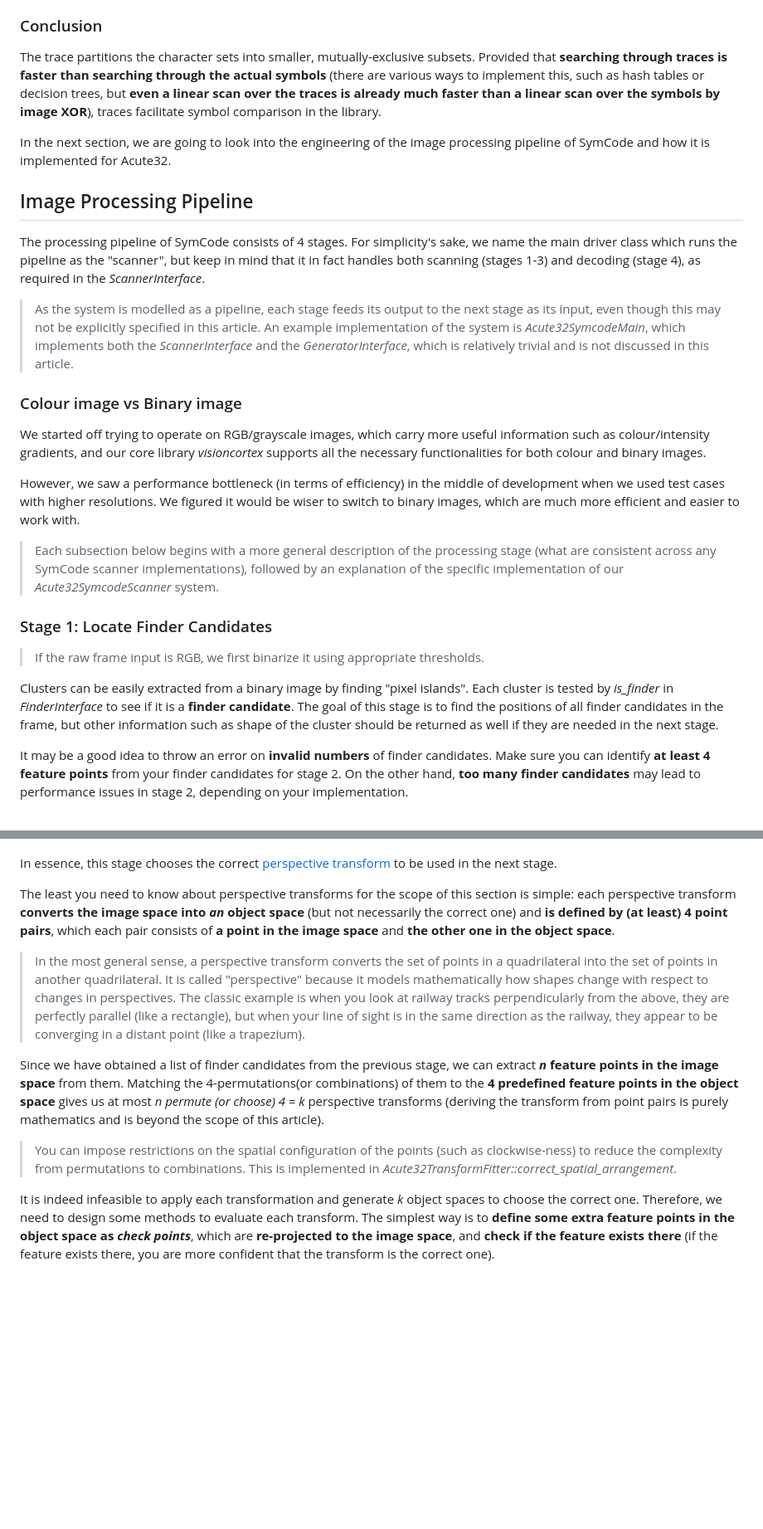
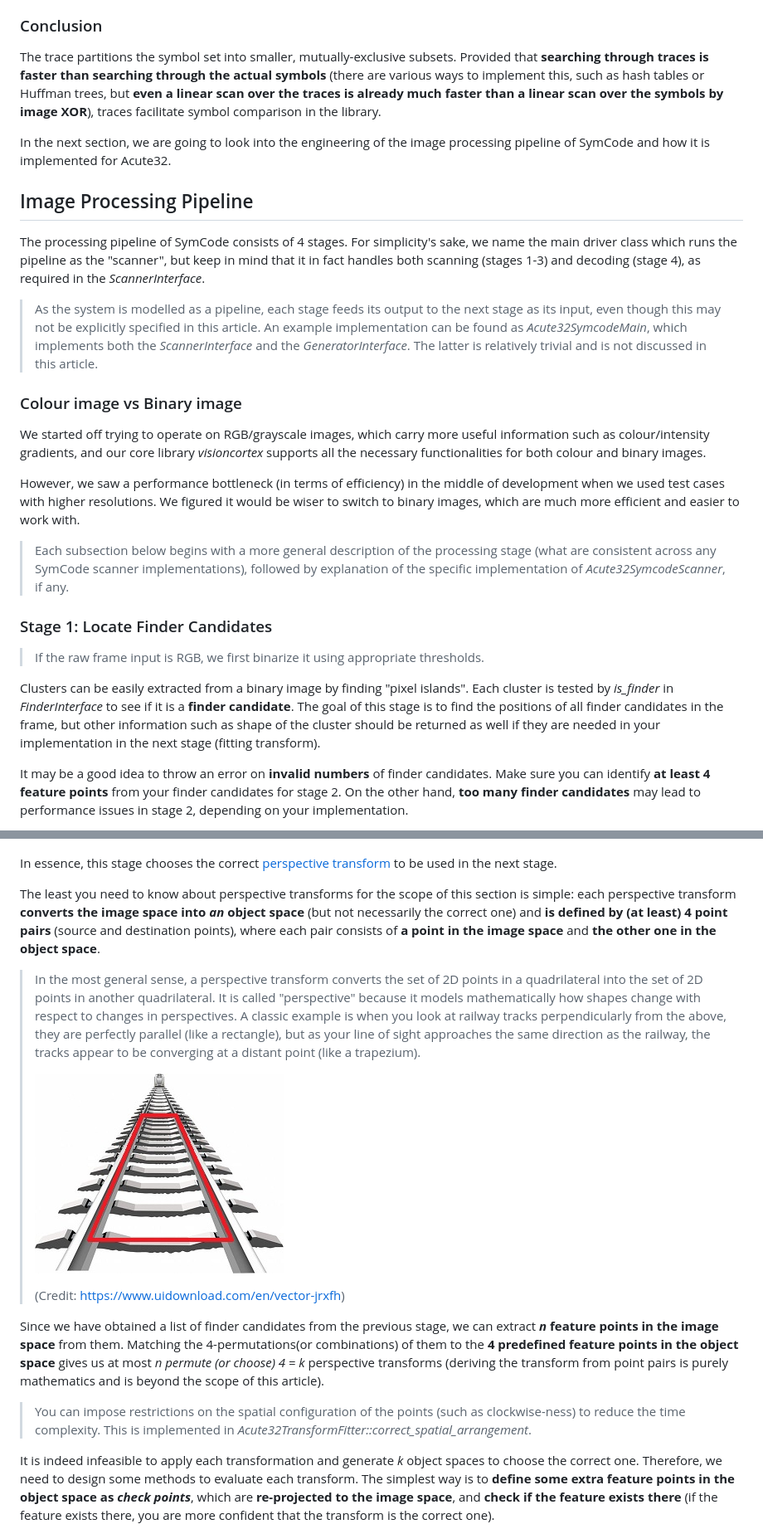
Before and after one commit to visioncortex/SymCode, a Markdown page: symcode/doc/symcode.md, 2 parts joined by grey strips. Shown: that part at 83% size. Drawn GitHub-style; pictures changed too: symcode/doc/img/railway_perspective.jpg (added); blank space fills up the shorter version.

```diff
--- a/symcode/doc/symcode.md
+++ b/symcode/doc/symcode.md
@@ -227,7 +225,7 @@ Usually, it may be a good idea for traces, in both construction (evaluating for
 
 ### Conclusion
 
-The trace partitions the character sets into smaller, mutually-exclusive subsets. Provided that **searching through traces is faster than searching through the actual symbols** (there are various ways to implement this, such as hash tables or decision trees, but **even a linear scan over the traces is already much faster than a linear scan over the symbols by image XOR**), traces facilitate symbol comparison in the library.
+The trace partitions the symbol set into smaller, mutually-exclusive subsets. Provided that **searching through traces is faster than searching through the actual symbols** (there are various ways to implement this, such as hash tables or Huffman trees, but **even a linear scan over the traces is already much faster than a linear scan over the symbols by image XOR**), traces facilitate symbol comparison in the library.
 
 In the next section, we are going to look into the engineering of the image processing pipeline of SymCode and how it is implemented for Acute32.
 
@@ -235,7 +233,7 @@ In the next section, we are going to look into the engineering of the image proc
 
 The processing pipeline of SymCode consists of 4 stages. For simplicity's sake, we name the main driver class which runs the pipeline as the "scanner", but keep in mind that it in fact handles both scanning (stages 1-3) and decoding (stage 4), as required in the *ScannerInterface*.
 
-> As the system is modelled as a pipeline, each stage feeds its output to the next stage as its input, even though this may not be explicitly specified in this article. An example implementation of the system is *Acute32SymcodeMain*, which implements both the *ScannerInterface* and the *GeneratorInterface*, which is relatively trivial and is not discussed in this article.
+> As the system is modelled as a pipeline, each stage feeds its output to the next stage as its input, even though this may not be explicitly specified in this article. An example implementation can be found as *Acute32SymcodeMain*, which implements both the *ScannerInterface* and the *GeneratorInterface*. The latter is relatively trivial and is not discussed in this article.
 
 ### Colour image vs Binary image
 
@@ -243,13 +241,13 @@ We started off trying to operate on RGB/grayscale images, which carry more usefu
 
 However, we saw a performance bottleneck (in terms of efficiency) in the middle of development when we used test cases with higher resolutions. We figured it would be wiser to switch to binary images, which are much more efficient and easier to work with.
 
-> Each subsection below begins with a more general description of the processing stage (what are consistent across any SymCode scanner implementations), followed by an explanation of the specific implementation of our *Acute32SymcodeScanner* system.
+> Each subsection below begins with a more general description of the processing stage (what are consistent across any SymCode scanner implementations), followed by explanation of the specific implementation of *Acute32SymcodeScanner*, if any.
 
 ### Stage 1: Locate Finder Candidates
 
 > If the raw frame input is RGB, we first binarize it using appropriate thresholds.
 
-Clusters can be easily extracted from a binary image by finding "pixel islands". Each cluster is tested by *is_finder* in *FinderInterface* to see if it is a **finder candidate**. The goal of this stage is to find the positions of all finder candidates in the frame, but other information such as shape of the cluster should be returned as well if they are needed in the next stage.
+Clusters can be easily extracted from a binary image by finding "pixel islands". Each cluster is tested by *is_finder* in *FinderInterface* to see if it is a **finder candidate**. The goal of this stage is to find the positions of all finder candidates in the frame, but other information such as shape of the cluster should be returned as well if they are needed in your implementation in the next stage (fitting transform).
 
 It may be a good idea to throw an error on **invalid numbers** of finder candidates. Make sure you can identify **at least 4 feature points** from your finder candidates for stage 2. On the other hand, **too many finder candidates** may lead to performance issues in stage 2, depending on your implementation.
 
@@ -273,13 +271,17 @@ Below is an example of image space (left) vs object space (right). Note that thi
 
 In essence, this stage chooses the correct [perspective transform](https://en.wikipedia.org/wiki/3D_projection#Perspective_projection) to be used in the next stage.
 
-The least you need to know about perspective transforms for the scope of this section is simple: each perspective transform **converts the image space into *an* object space** (but not necessarily the correct one) and **is defined by (at least) 4 point pairs**, which each pair consists of **a point in the image space** and **the other one in the object space**.
+The least you need to know about perspective transforms for the scope of this section is simple: each perspective transform **converts the image space into *an* object space** (but not necessarily the correct one) and **is defined by (at least) 4 point pairs** (source and destination points), where each pair consists of **a point in the image space** and **the other one in the object space**.
 
-> In the most general sense, a perspective transform converts the set of points in a quadrilateral into the set of points in another quadrilateral. It is called "perspective" because it models mathematically how shapes change with respect to changes in perspectives. The classic example is when you look at railway tracks perpendicularly from the above, they are perfectly parallel (like a rectangle), but when your line of sight is in the same direction as the railway, they appear to be converging in a distant point (like a trapezium).
+> In the most general sense, a perspective transform converts the set of 2D points in a quadrilateral into the set of 2D points in another quadrilateral. It is called "perspective" because it models mathematically how shapes change with respect to changes in perspectives. A classic example is when you look at railway tracks perpendicularly from the above, they are perfectly parallel (like a rectangle), but as your line of sight approaches the same direction as the railway, the tracks appear to be converging at a distant point (like a trapezium).
+>
+> ![Railway perspective illustration](img/railway_perspective.jpg)
+>
+> (Credit: https://www.uidownload.com/en/vector-jrxfh)
 
 Since we have obtained a list of finder candidates from the previous stage, we can extract ***n* feature points in the image space** from them. Matching the 4-permutations(or combinations) of them to the **4 predefined feature points in the object space** gives us at most *n permute (or choose) 4 = k* perspective transforms (deriving the transform from point pairs is purely mathematics and is beyond the scope of this article).
 
-> You can impose restrictions on the spatial configuration of the points (such as clockwise-ness) to reduce the complexity from permutations to combinations. This is implemented in *Acute32TransformFitter::correct_spatial_arrangement*.
+> You can impose restrictions on the spatial configuration of the points (such as clockwise-ness) to reduce the time complexity. This is implemented in *Acute32TransformFitter::correct_spatial_arrangement*.
 
 It is indeed infeasible to apply each transformation and generate *k* object spaces to choose the correct one. Therefore, we need to design some methods to evaluate each transform. The simplest way is to **define some extra feature points in the object space as *check points***, which are **re-projected to the image space**, and **check if the feature exists there** (if the feature exists there, you are more confident that the transform is the correct one).
 
```
Also changed, not shown: other parts of symcode/doc/symcode.md (+31 -31 lines), symcode/doc/img/transform_evaluation.png.
